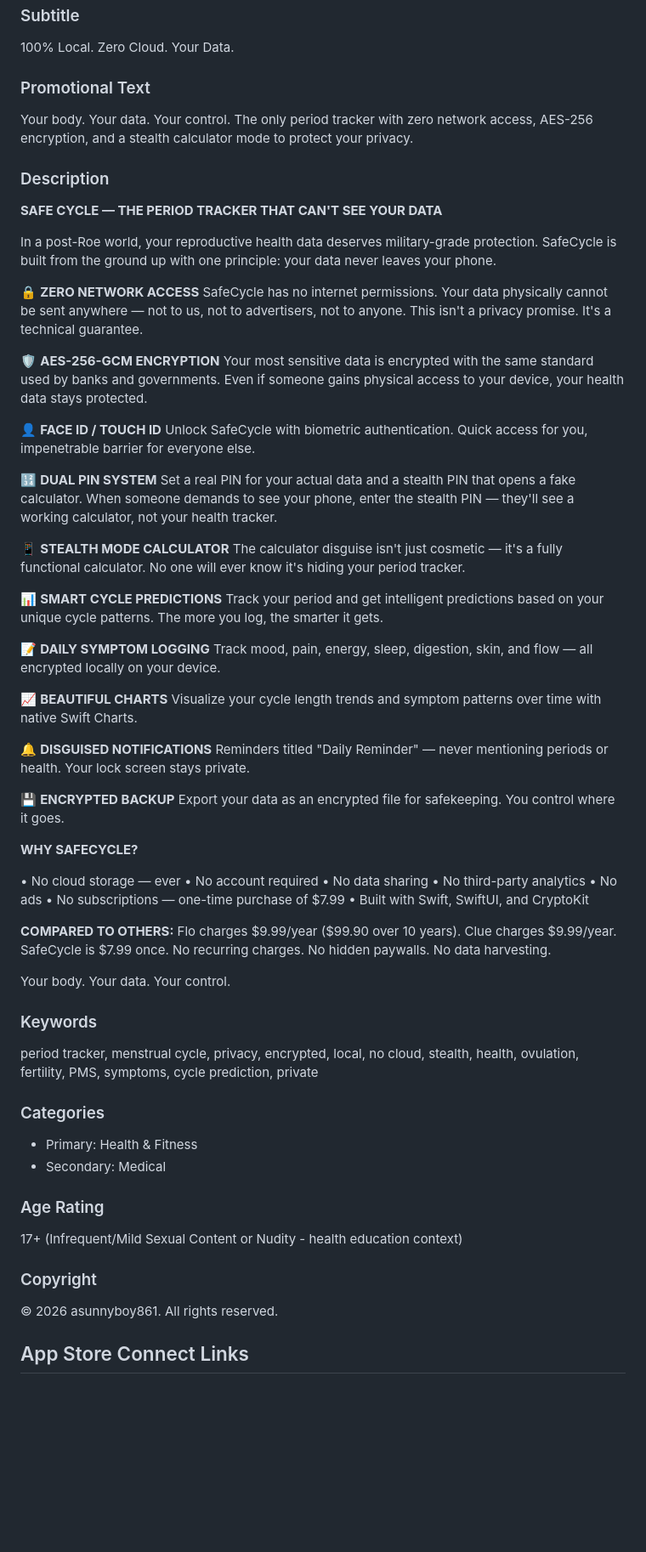
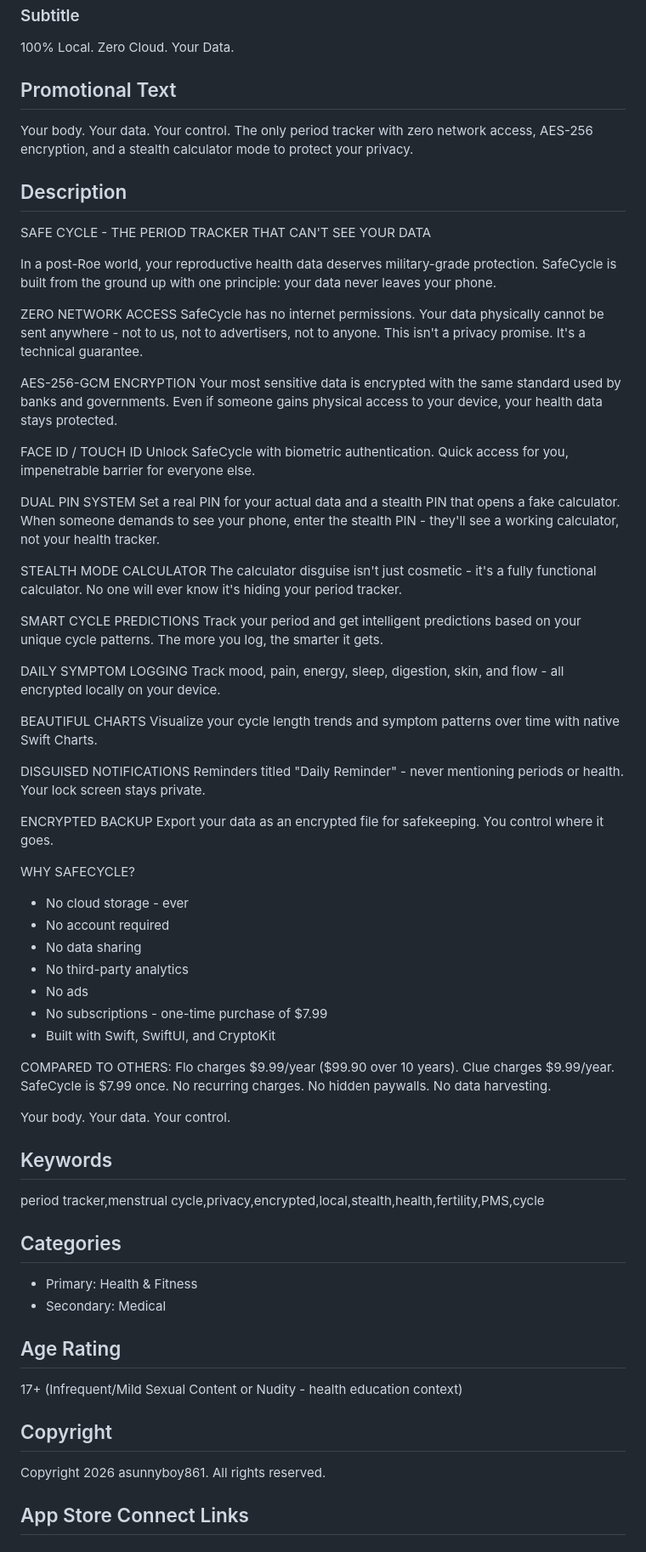
Before and after one commit to asunnyboy861/SafeCycle, a Markdown page: keytext.md, the part around the change. Shown at 85% size. GitHub-like rendering; blank space fills up the shorter version.

Commit message:
Update keytext.md: Remove emoji icons, fix ASCII format and character limits
- Remove all emoji icons from description
- Convert to pure ASCII format for App Store compliance
- Fix Keywords to be within 100 character limit
- Validate Promotional Text (161 chars) and Description (2193 chars) limits

```diff
--- a/keytext.md
+++ b/keytext.md
@@ -8,71 +8,71 @@ SafeCycle - Private Period Tracker
 ### Subtitle
 100% Local. Zero Cloud. Your Data.
 
-### Promotional Text
+## Promotional Text
 Your body. Your data. Your control. The only period tracker with zero network access, AES-256 encryption, and a stealth calculator mode to protect your privacy.
 
-### Description
-**SAFE CYCLE — THE PERIOD TRACKER THAT CAN'T SEE YOUR DATA**
+## Description
+SAFE CYCLE - THE PERIOD TRACKER THAT CAN'T SEE YOUR DATA
 
 In a post-Roe world, your reproductive health data deserves military-grade protection. SafeCycle is built from the ground up with one principle: your data never leaves your phone.
 
-🔒 **ZERO NETWORK ACCESS**
-SafeCycle has no internet permissions. Your data physically cannot be sent anywhere — not to us, not to advertisers, not to anyone. This isn't a privacy promise. It's a technical guarantee.
+ZERO NETWORK ACCESS
+SafeCycle has no internet permissions. Your data physically cannot be sent anywhere - not to us, not to advertisers, not to anyone. This isn't a privacy promise. It's a technical guarantee.
 
-🛡️ **AES-256-GCM ENCRYPTION**
+AES-256-GCM ENCRYPTION
 Your most sensitive data is encrypted with the same standard used by banks and governments. Even if someone gains physical access to your device, your health data stays protected.
 
-👤 **FACE ID / TOUCH ID**
+FACE ID / TOUCH ID
 Unlock SafeCycle with biometric authentication. Quick access for you, impenetrable barrier for everyone else.
 
-🔢 **DUAL PIN SYSTEM**
-Set a real PIN for your actual data and a stealth PIN that opens a fake calculator. When someone demands to see your phone, enter the stealth PIN — they'll see a working calculator, not your health tracker.
+DUAL PIN SYSTEM
+Set a real PIN for your actual data and a stealth PIN that opens a fake calculator. When someone demands to see your phone, enter the stealth PIN - they'll see a working calculator, not your health tracker.
 
-📱 **STEALTH MODE CALCULATOR**
-The calculator disguise isn't just cosmetic — it's a fully functional calculator. No one will ever know it's hiding your period tracker.
+STEALTH MODE CALCULATOR
+The calculator disguise isn't just cosmetic - it's a fully functional calculator. No one will ever know it's hiding your period tracker.
 
-📊 **SMART CYCLE PREDICTIONS**
+SMART CYCLE PREDICTIONS
 Track your period and get intelligent predictions based on your unique cycle patterns. The more you log, the smarter it gets.
 
-📝 **DAILY SYMPTOM LOGGING**
-Track mood, pain, energy, sleep, digestion, skin, and flow — all encrypted locally on your device.
+DAILY SYMPTOM LOGGING
+Track mood, pain, energy, sleep, digestion, skin, and flow - all encrypted locally on your device.
 
-📈 **BEAUTIFUL CHARTS**
+BEAUTIFUL CHARTS
 Visualize your cycle length trends and symptom patterns over time with native Swift Charts.
 
-🔔 **DISGUISED NOTIFICATIONS**
-Reminders titled "Daily Reminder" — never mentioning periods or health. Your lock screen stays private.
+DISGUISED NOTIFICATIONS
+Reminders titled "Daily Reminder" - never mentioning periods or health. Your lock screen stays private.
 
-💾 **ENCRYPTED BACKUP**
+ENCRYPTED BACKUP
 Export your data as an encrypted file for safekeeping. You control where it goes.
 
-**WHY SAFECYCLE?**
+WHY SAFECYCLE?
 
-• No cloud storage — ever
-• No account required
-• No data sharing
-• No third-party analytics
-• No ads
-• No subscriptions — one-time purchase of $7.99
-• Built with Swift, SwiftUI, and CryptoKit
+- No cloud storage - ever
+- No account required
+- No data sharing
+- No third-party analytics
+- No ads
+- No subscriptions - one-time purchase of $7.99
+- Built with Swift, SwiftUI, and CryptoKit
 
-**COMPARED TO OTHERS:**
+COMPARED TO OTHERS:
 Flo charges $9.99/year ($99.90 over 10 years). Clue charges $9.99/year. SafeCycle is $7.99 once. No recurring charges. No hidden paywalls. No data harvesting.
 
 Your body. Your data. Your control.
 
-### Keywords
-period tracker, menstrual cycle, privacy, encrypted, local, no cloud, stealth, health, ovulation, fertility, PMS, symptoms, cycle prediction, private
+## Keywords
+period tracker,menstrual cycle,privacy,encrypted,local,stealth,health,fertility,PMS,cycle
 
-### Categories
+## Categories
 - Primary: Health & Fitness
 - Secondary: Medical
 
-### Age Rating
+## Age Rating
 17+ (Infrequent/Mild Sexual Content or Nudity - health education context)
 
-### Copyright
-© 2026 asunnyboy861. All rights reserved.
+## Copyright
+Copyright 2026 asunnyboy861. All rights reserved.
 
 ## App Store Connect Links
 
```
